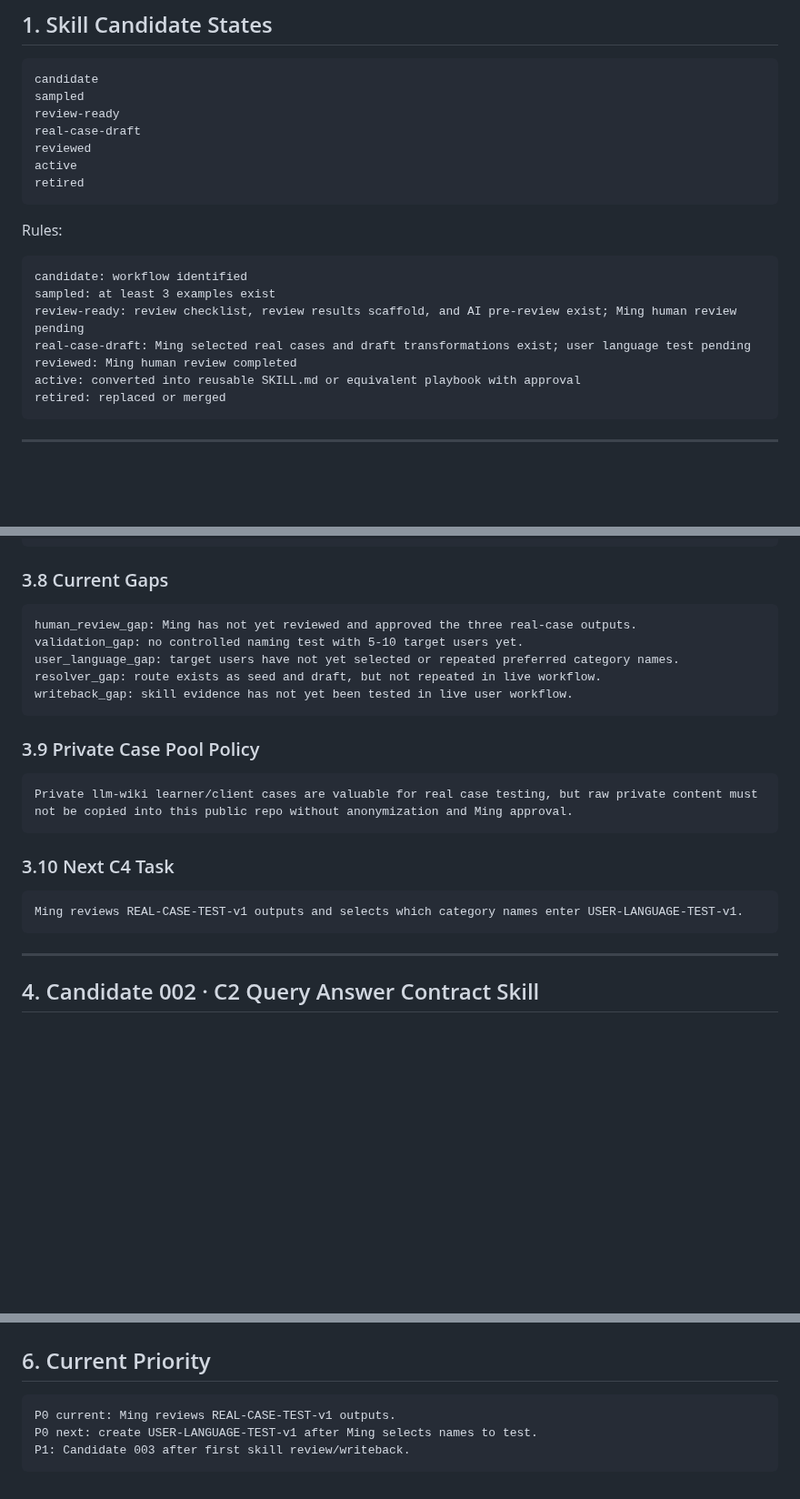
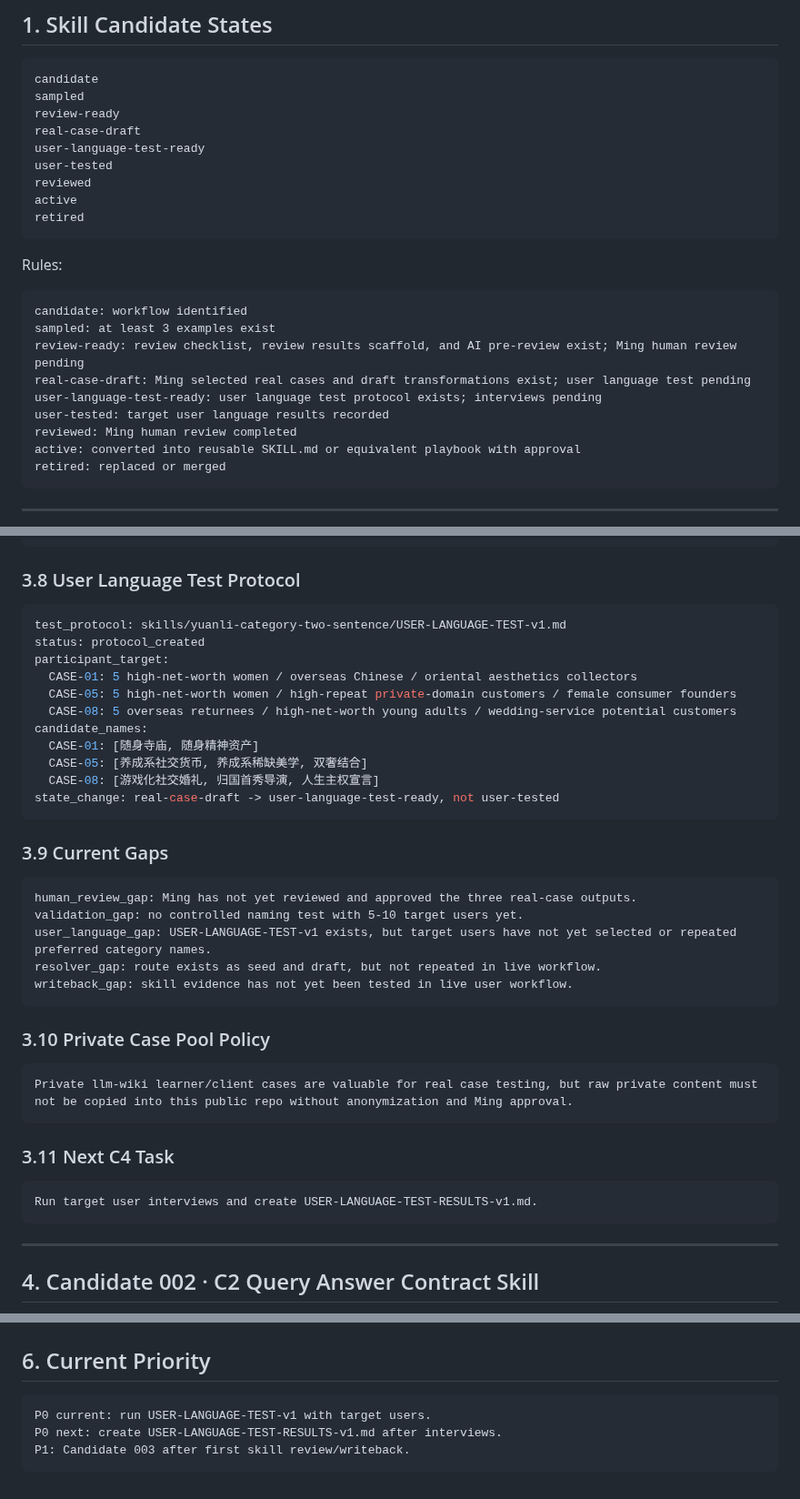
Before and after one commit to moonstachain/yuanli-strategy-soul, a Markdown page: brain/SKILL-CANDIDATES.md, 3 parts joined by grey strips. Shown at 91% size. GitHub-like rendering; blank space fills up the shorter version.

Commit message:
brain: move category skill to user language test ready

````diff
--- a/brain/SKILL-CANDIDATES.md
+++ b/brain/SKILL-CANDIDATES.md
@@ -23,6 +23,8 @@ candidate
 sampled
 review-ready
 real-case-draft
+user-language-test-ready
+user-tested
 reviewed
 active
 retired
@@ -35,6 +37,8 @@ candidate: workflow identified
 sampled: at least 3 examples exist
 review-ready: review checklist, review results scaffold, and AI pre-review exist; Ming human review pending
 real-case-draft: Ming selected real cases and draft transformations exist; user language test pending
+user-language-test-ready: user language test protocol exists; interviews pending
+user-tested: target user language results recorded
 reviewed: Ming human review completed
 active: converted into reusable SKILL.md or equivalent playbook with approval
 retired: replaced or merged
@@ -163,26 +169,42 @@ controlled_user_test: pending
 state_change: review-ready -> real-case-draft, not reviewed
 ```
 
-### 3.8 Current Gaps
+### 3.8 User Language Test Protocol
+
+```yaml
+test_protocol: skills/yuanli-category-two-sentence/USER-LANGUAGE-TEST-v1.md
+status: protocol_created
+participant_target:
+  CASE-01: 5 high-net-worth women / overseas Chinese / oriental aesthetics collectors
+  CASE-05: 5 high-net-worth women / high-repeat private-domain customers / female consumer founders
+  CASE-08: 5 overseas returnees / high-net-worth young adults / wedding-service potential customers
+candidate_names:
+  CASE-01: [随身寺庙, 随身精神资产]
+  CASE-05: [养成系社交货币, 养成系稀缺美学, 双奢结合]
+  CASE-08: [游戏化社交婚礼, 归国首秀导演, 人生主权宣言]
+state_change: real-case-draft -> user-language-test-ready, not user-tested
+```
+
+### 3.9 Current Gaps
 
 ```text
 human_review_gap: Ming has not yet reviewed and approved the three real-case outputs.
 validation_gap: no controlled naming test with 5-10 target users yet.
-user_language_gap: target users have not yet selected or repeated preferred category names.
+user_language_gap: USER-LANGUAGE-TEST-v1 exists, but target users have not yet selected or repeated preferred category names.
 resolver_gap: route exists as seed and draft, but not repeated in live workflow.
 writeback_gap: skill evidence has not yet been tested in live user workflow.
 ```
 
-### 3.9 Private Case Pool Policy
+### 3.10 Private Case Pool Policy
 
 ```text
 Private llm-wiki learner/client cases are valuable for real case testing, but raw private content must not be copied into this public repo without anonymization and Ming approval.
 ```
 
-### 3.10 Next C4 Task
+### 3.11 Next C4 Task
 
 ```text
-Ming reviews REAL-CASE-TEST-v1 outputs and selects which category names enter USER-LANGUAGE-TEST-v1.
+Run target user interviews and create USER-LANGUAGE-TEST-RESULTS-v1.md.
 ```
 
 ---
@@ -252,7 +274,7 @@ Do not build until Query Pack + Resolver Seed produces at least one live query r
 ## 6. Current Priority
 
 ```text
-P0 current: Ming reviews REAL-CASE-TEST-v1 outputs.
-P0 next: create USER-LANGUAGE-TEST-v1 after Ming selects names to test.
+P0 current: run USER-LANGUAGE-TEST-v1 with target users.
+P0 next: create USER-LANGUAGE-TEST-RESULTS-v1.md after interviews.
 P1: Candidate 003 after first skill review/writeback.
 ```
````
Also changed, not shown: other parts of brain/SKILL-CANDIDATES.md (+3 -1 lines).
